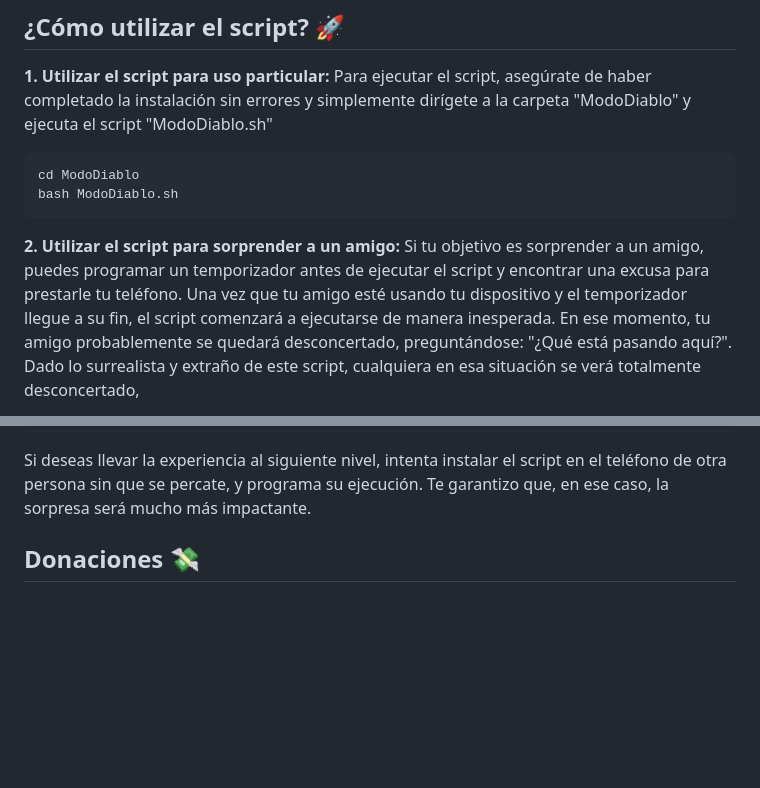
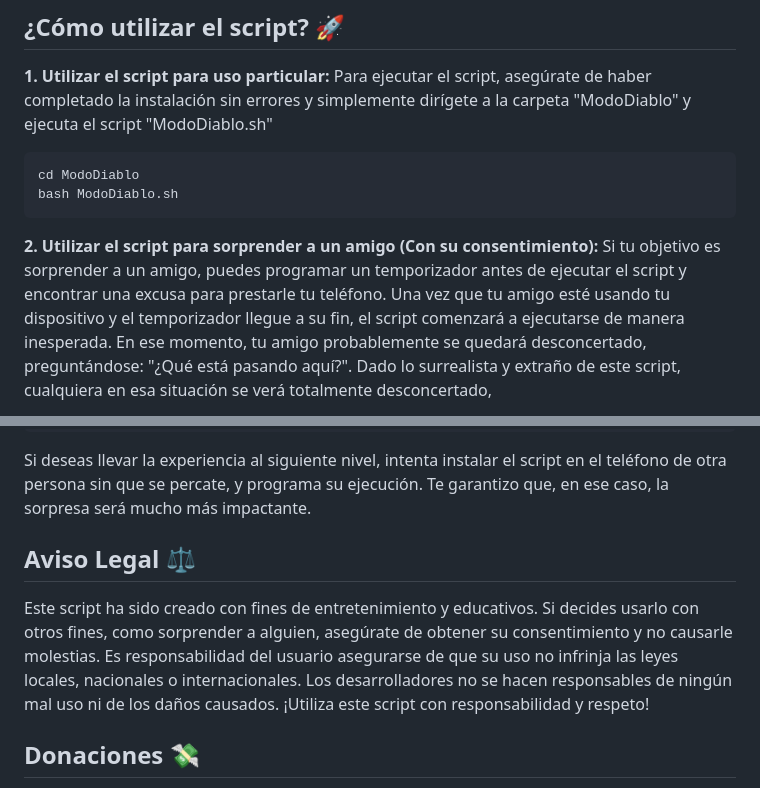
Before and after one commit to MckRules156/ModoDiablo, a Markdown page: README.md, 2 parts joined by grey strips. GitHub-like rendering; blank space fills up the shorter version.

````diff
--- a/README.md
+++ b/README.md
@@ -84,7 +84,7 @@ cd ModoDiablo
 bash ModoDiablo.sh
 ```
 
-**2. Utilizar el script para sorprender a un amigo:**
+**2. Utilizar el script para sorprender a un amigo (Con su consentimiento):**
 Si tu objetivo es sorprender a un amigo, puedes programar un temporizador antes de ejecutar el script y encontrar una excusa para prestarle tu teléfono. Una vez que tu amigo esté usando tu dispositivo y el temporizador llegue a su fin, el script comenzará a ejecutarse de manera inesperada. En ese momento, tu amigo probablemente se quedará desconcertado, preguntándose: "¿Qué está pasando aquí?". Dado lo surrealista y extraño de este script, cualquiera en esa situación se verá totalmente desconcertado,
 
 Para ello puedes ejecutar el siguiente comando: (Permite que Termux pueda ejecutarse en segundo plano y programa un temporizador de 1 minuto antes de iniciar el script)
@@ -93,6 +93,12 @@ Para ello puedes ejecutar el siguiente comando: (Permite que Termux pueda ejecut
 termux-wake-lock && sleep 60 && bash ModoDiablo.sh
 ```
 Si deseas llevar la experiencia al siguiente nivel, intenta instalar el script en el teléfono de otra persona sin que se percate, y programa su ejecución. Te garantizo que, en ese caso, la sorpresa será mucho más impactante.
+
+## Aviso Legal ⚖️
+
+Este script ha sido creado con fines de entretenimiento y educativos. Si decides usarlo con otros fines, como sorprender a alguien, asegúrate de obtener su consentimiento y no causarle molestias. Es responsabilidad del usuario asegurarse de que su uso no infrinja las leyes locales, nacionales o internacionales. Los desarrolladores no se hacen responsables de ningún mal uso ni de los daños causados. ¡Utiliza este script con responsabilidad y respeto!
+
+
 
 ## Donaciones 💸
 
````
